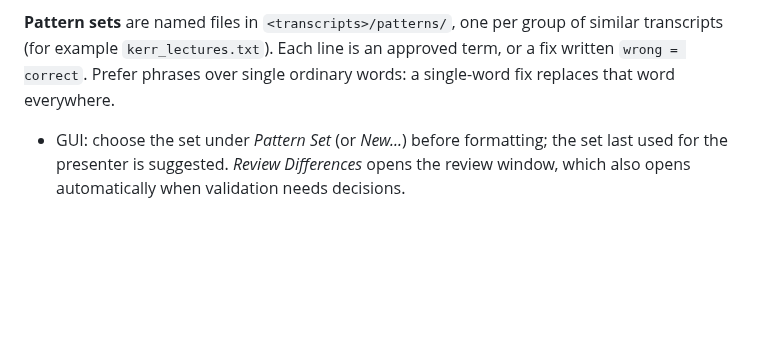
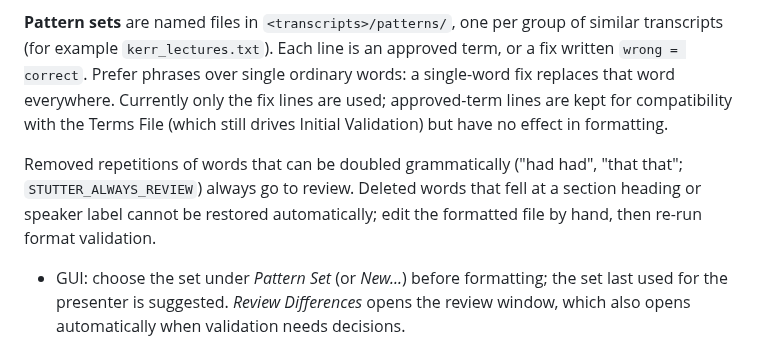
Before and after one commit to dbgnvan2/trans-summary, a Markdown page: README.md, the part around the change. GitHub-like rendering; blank space fills up the shorter version.

```diff
--- a/README.md
+++ b/README.md
@@ -313,7 +313,14 @@ If the differences exceed the gross limits (`VALIDATION_MISMATCH_RATIO`,
 **Pattern sets** are named files in `<transcripts>/patterns/`, one per group of
 similar transcripts (for example `kerr_lectures.txt`). Each line is an approved
 term, or a fix written `wrong = correct`. Prefer phrases over single ordinary
-words: a single-word fix replaces that word everywhere.
+words: a single-word fix replaces that word everywhere. Currently only the fix
+lines are used; approved-term lines are kept for compatibility with the Terms
+File (which still drives Initial Validation) but have no effect in formatting.
+
+Removed repetitions of words that can be doubled grammatically ("had had",
+"that that"; `STUTTER_ALWAYS_REVIEW`) always go to review. Deleted words that
+fell at a section heading or speaker label cannot be restored automatically;
+edit the formatted file by hand, then re-run format validation.
 
 - GUI: choose the set under *Pattern Set* (or *New...*) before formatting; the set
   last used for the presenter is suggested. *Review Differences* opens the review
```
Also changed, not shown: CHANGELOG.md (+1 -0 lines), TODO.md (+12 -0 lines).
